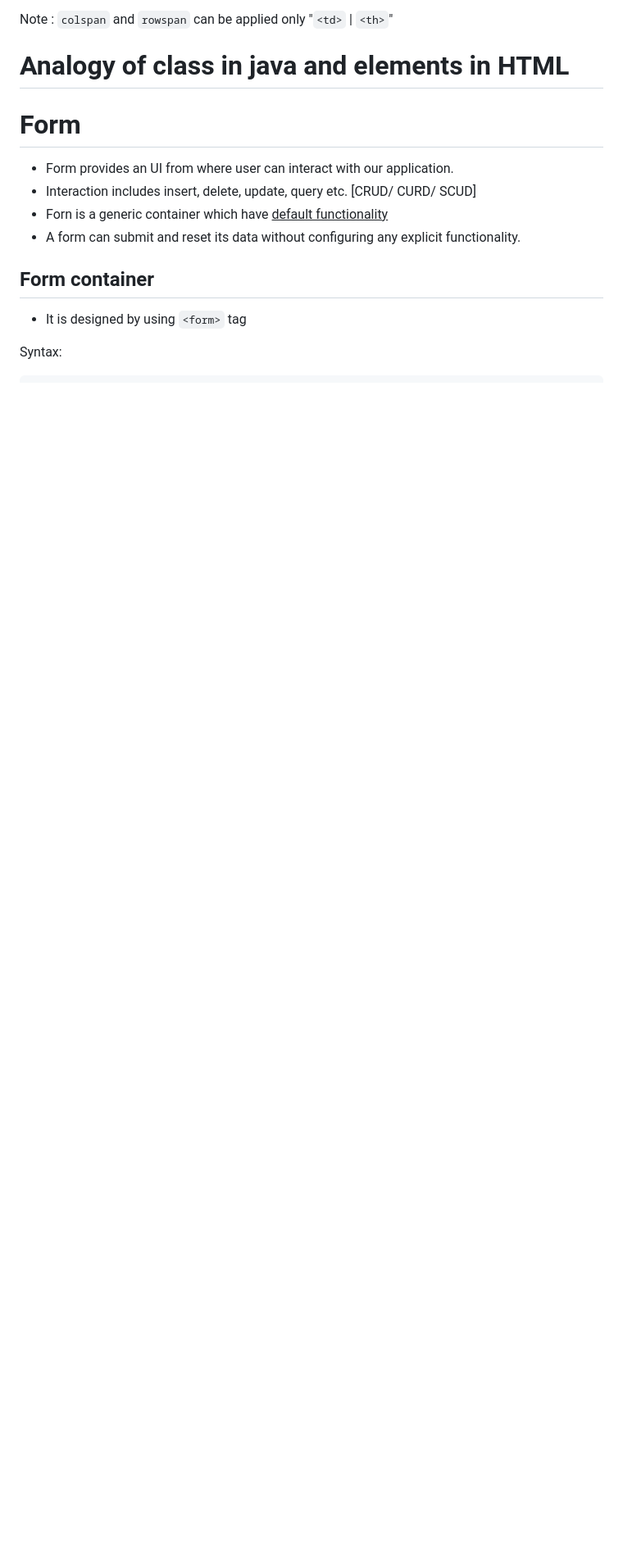
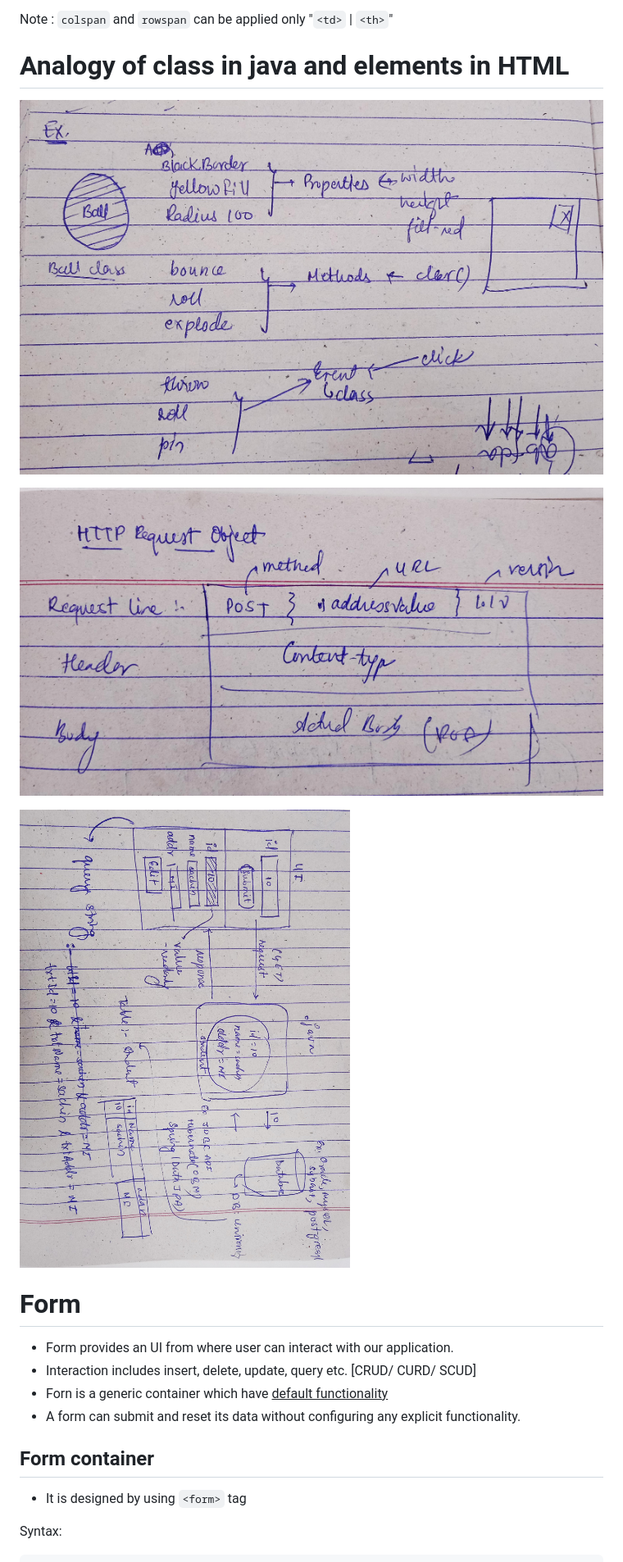
Before and after one commit to Shoyeb45/WebDevelopment, a Markdown page: FashionStore/README.md, the part around the change printed below. Shown: that part at 82% size. Rendered like a GitHub page; pictures changed too: FashionStore/backend.jpg (added), FashionStore/classAndElement.jpg (added), FashionStore/httpReqObject.jpg (added); blank space fills up the shorter version.

```diff
--- a/FashionStore/README.md
+++ b/FashionStore/README.md
@@ -808,6 +814,17 @@ Width defines cell width (affects whole column).
 Note : `colspan` and `rowspan` can be applied only "`<td>` | `<th>`"
 
 # Analogy of class in java and elements in HTML
+
+<p>
+    <img src="./classAndElement.jpg">
+</p>
+<p>
+    <img src="./httpReqObject.jpg">
+</p>
+<p>
+    <img src="./backend.jpg">
+</p>
+
 
 # Form
 
```
Also changed, not shown: other parts of FashionStore/README.md (+16 -4 lines), FashionStore/httpreqobject-2.jpg (added), FashionStore/httpresobject.png (added), FashionStore/notes.md (added).
